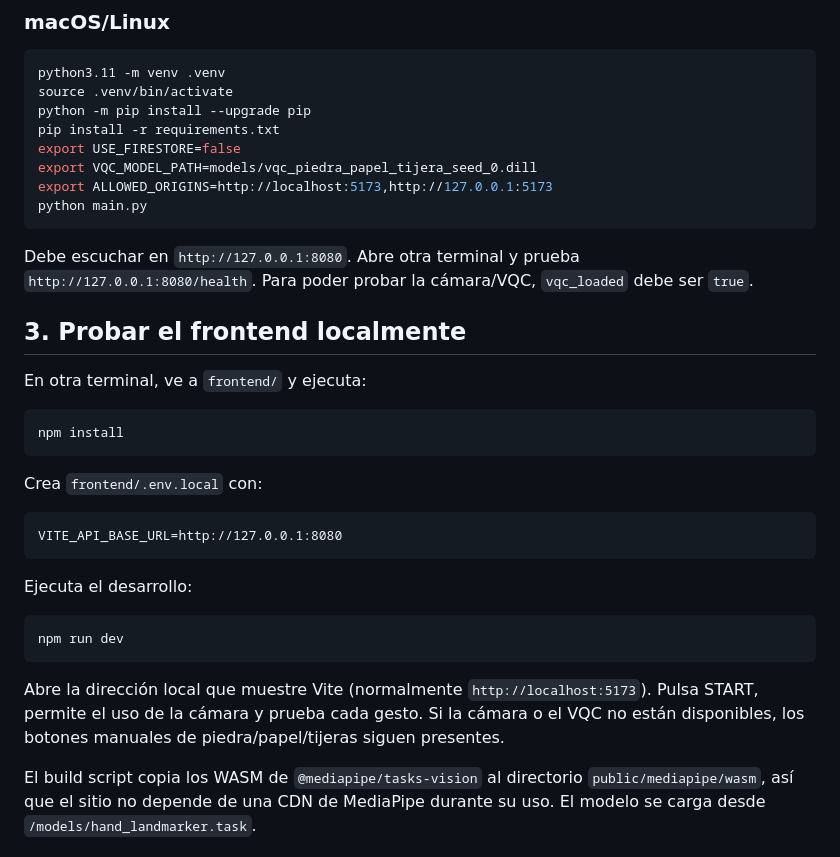
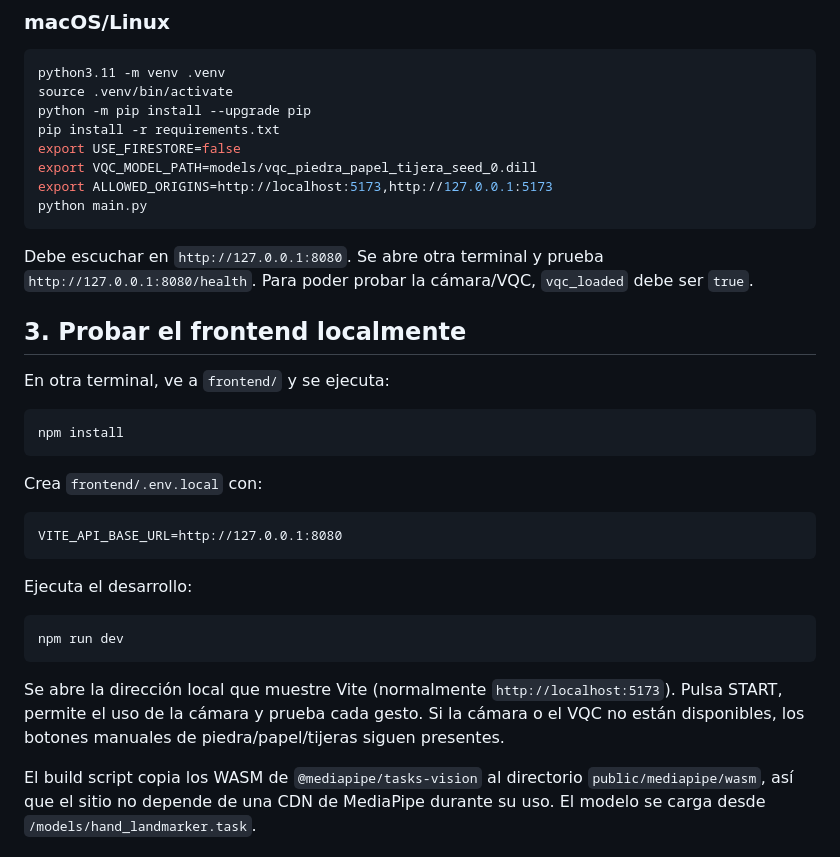
Before and after one commit to LuisMi1245/quantum-arcade-cloud, a Markdown page: README_DEPLOY.md, the part around one of its changes. Drawn GitHub-style.

````diff
--- a/README_DEPLOY.md
+++ b/README_DEPLOY.md
@@ -66,11 +64,11 @@ export ALLOWED_ORIGINS=http://localhost:5173,http://127.0.0.1:5173
 python main.py
 ```
 
-Debe escuchar en `http://127.0.0.1:8080`. Abre otra terminal y prueba `http://127.0.0.1:8080/health`. Para poder probar la cámara/VQC, `vqc_loaded` debe ser `true`.
+Debe escuchar en `http://127.0.0.1:8080`. Se abre otra terminal y prueba `http://127.0.0.1:8080/health`. Para poder probar la cámara/VQC, `vqc_loaded` debe ser `true`.
 
 ## 3. Probar el frontend localmente
 
-En otra terminal, ve a `frontend/` y ejecuta:
+En otra terminal, ve a `frontend/` y se ejecuta:
 
 ```bash
 npm install
@@ -88,7 +86,7 @@ Ejecuta el desarrollo:
 npm run dev
 ```
 
-Abre la dirección local que muestre Vite (normalmente `http://localhost:5173`). Pulsa START, permite el uso de la cámara y prueba cada gesto. Si la cámara o el VQC no están disponibles, los botones manuales de piedra/papel/tijeras siguen presentes.
+Se abre la dirección local que muestre Vite (normalmente `http://localhost:5173`). Pulsa START, permite el uso de la cámara y prueba cada gesto. Si la cámara o el VQC no están disponibles, los botones manuales de piedra/papel/tijeras siguen presentes.
 
 El build script copia los WASM de `@mediapipe/tasks-vision` al directorio `public/mediapipe/wasm`, así que el sitio no depende de una CDN de MediaPipe durante su uso. El modelo se carga desde `/models/hand_landmarker.task`.
 
````
Also changed, not shown: other parts of README_DEPLOY.md (+7 -10 lines).
